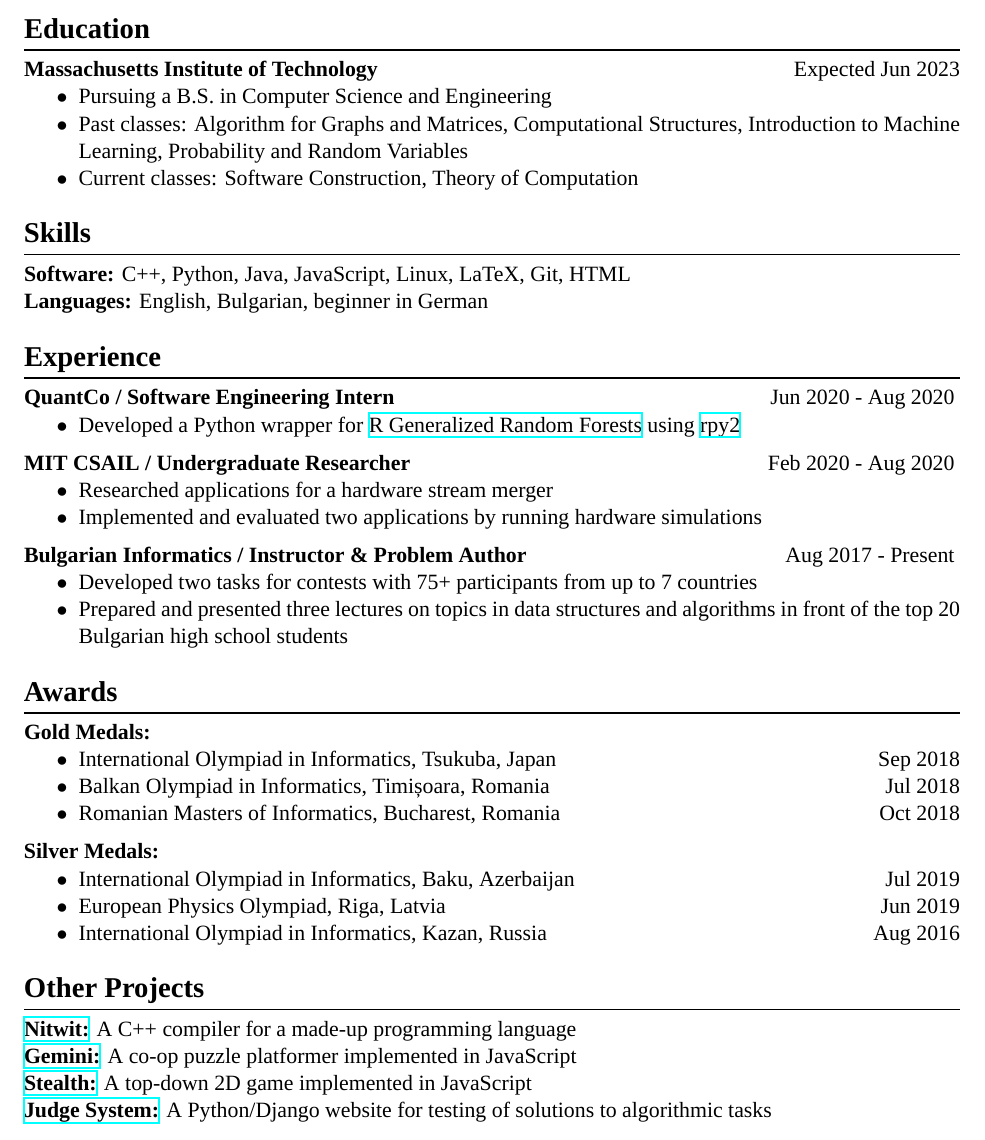
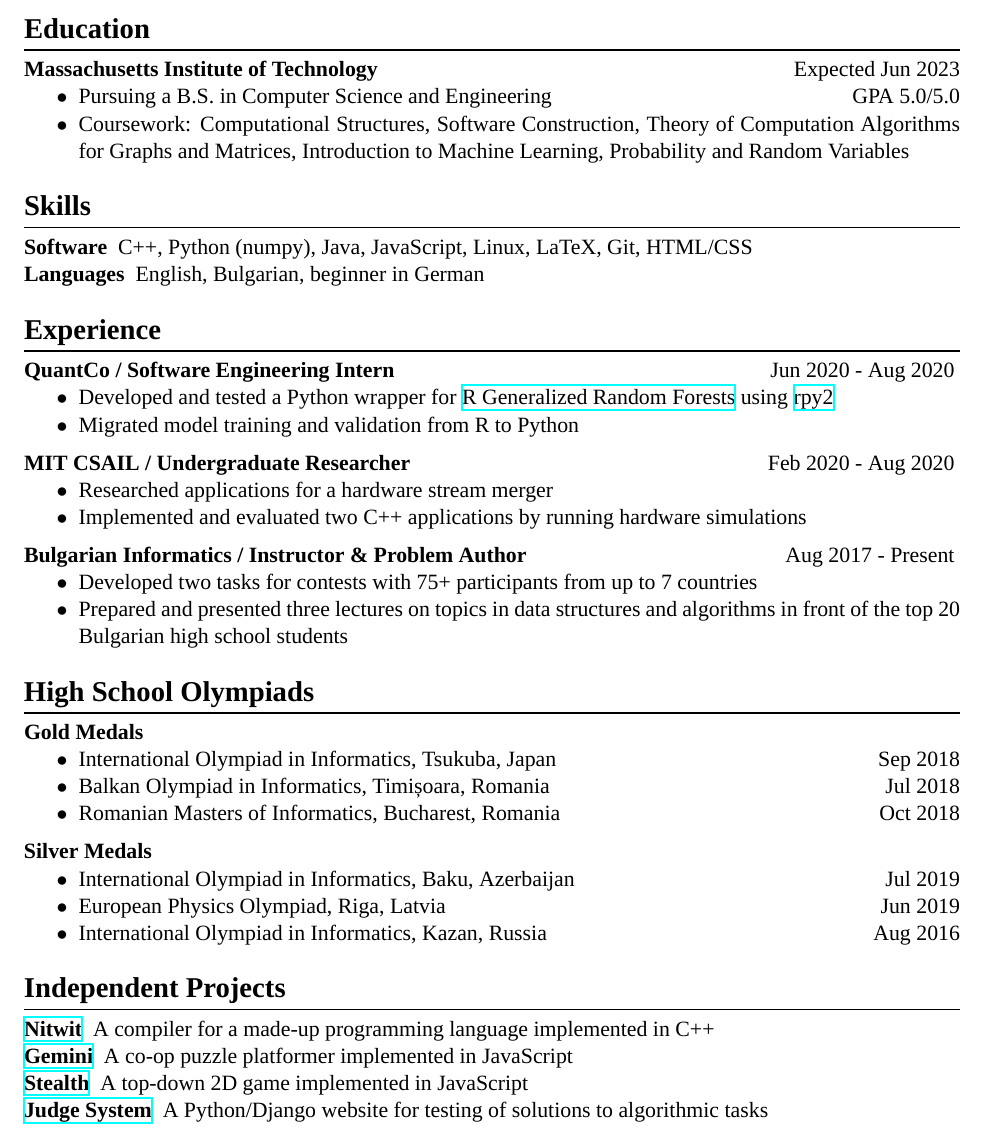
Before and after one commit to Alaxe/alaxe.github.io, a LaTeX CV (resume/aleksandar-krastev.tex): part of the page, cut so that both start at the same text. Compiled offline with XeLaTeX; a missing font is replaced by an installed copy or a similar font.

Commit message:
Updated Resume

```diff
--- a/resume/aleksandar-krastev.tex
+++ b/resume/aleksandar-krastev.tex
@@ -61,18 +61,22 @@ $\bullet$ \href{https://github.com/Alaxe}{https://github.com/Alaxe} \hfill
 \noskip
 \begin{itemize}
     \item Pursuing a B.S. in Computer Science and Engineering
-    \item Past classes:
-        Algorithm for Graphs and Matrices,
+        \hfill GPA 5.0/5.0
+    \item Coursework:
         Computational Structures,
+        Software Construction,
+        Theory of Computation
+        Algorithms for Graphs and Matrices,
         Introduction to Machine Learning,
         Probability and Random Variables
-    \item Current classes:
-        Software Construction, Theory of Computation
 \end{itemize}
 
 \section*{Skills}
-\textbf{Software:} C++, Python, Java, JavaScript, Linux, LaTeX, Git, HTML\\*
-\textbf{Languages:} English, Bulgarian, beginner in German
+\begin{description}
+    \item[Software] C++, Python (numpy), Java, JavaScript, Linux, LaTeX, Git,
+        HTML/CSS
+    \item[Languages] English, Bulgarian, beginner in German
+\end{description}
 
 \section*{Experience}
 \textbf{QuantCo / Software Engineering Intern}
@@ -80,9 +84,10 @@ $\bullet$ \href{https://github.com/Alaxe}{https://github.com/Alaxe} \hfill
 \textsc{Jun 2020 - Aug 2020}
 \noskip
 \begin{itemize}
-    \item Developed a Python wrapper for
+    \item Developed and tested a Python wrapper for
         \href{https://grf-labs.github.io/}{R Generalized Random Forests} using
         \href{https://rpy2.github.io/}{rpy2}
+    \item Migrated model training and validation from R to Python
 \end{itemize}
 
 \textbf{MIT CSAIL / Undergraduate Researcher}
@@ -91,7 +96,7 @@ $\bullet$ \href{https://github.com/Alaxe}{https://github.com/Alaxe} \hfill
 \noskip
 \begin{itemize}
     \item Researched applications for a hardware stream merger
-    \item Implemented and evaluated two applications by running hardware
+    \item Implemented and evaluated two C++ applications by running hardware
         simulations
 \end{itemize}
 
@@ -106,8 +111,8 @@ $\bullet$ \href{https://github.com/Alaxe}{https://github.com/Alaxe} \hfill
         algorithms in front of the top 20 Bulgarian high school students
 \end{itemize}
 
-\section*{Awards}
-\textbf{Gold Medals:}
+\section*{High School Olympiads}
+\textbf{Gold Medals}
 \noskip
 \begin{itemize}
     \item International Olympiad in Informatics, Tsukuba, Japan
@@ -119,7 +124,7 @@ $\bullet$ \href{https://github.com/Alaxe}{https://github.com/Alaxe} \hfill
 \end{itemize}
 
 %\doskip
-\textbf{Silver Medals:}
+\textbf{Silver Medals}
 \noskip
 \begin{itemize}
     \item International Olympiad in Informatics, Baku, Azerbaijan
@@ -130,14 +135,16 @@ $\bullet$ \href{https://github.com/Alaxe}{https://github.com/Alaxe} \hfill
         \hfill \textsc{Aug 2016}
 \end{itemize}
 
-\section*{Other Projects}
-\href{https://github.com/Alaxe/nitwit}{\textbf{Nitwit:}}
-A C++ compiler for a made-up programming language\\*
-\href{https://github.com/Alaxe/gemini}{\textbf{Gemini:}}
-A co-op puzzle platformer implemented in JavaScript\\*
-\href{https://github.com/Alaxe/stealth}{\textbf{Stealth:}}
-A top-down 2D game implemented in JavaScript\\*
-\href{https://github.com/Alaxe/judgeSystem}{\textbf{Judge System:}}
-A Python/Django website for testing of solutions to algorithmic tasks
+\section*{Independent Projects}
+\begin{description}
+    \item[\href{https://github.com/Alaxe/nitwit}{Nitwit}]
+        A compiler for a made-up programming language implemented in C++
+    \item[\href{https://github.com/Alaxe/gemini}{Gemini}]
+        A co-op puzzle platformer implemented in JavaScript
+    \item[\href{https://github.com/Alaxe/stealth}{Stealth}]
+        A top-down 2D game implemented in JavaScript
+    \item[\href{https://github.com/Alaxe/judgeSystem}{Judge System}]
+        A Python/Django website for testing of solutions to algorithmic tasks
+\end{description}
 
 \end{document}
```
Also changed, not shown: resume/aleksandar-krastev.pdf.
